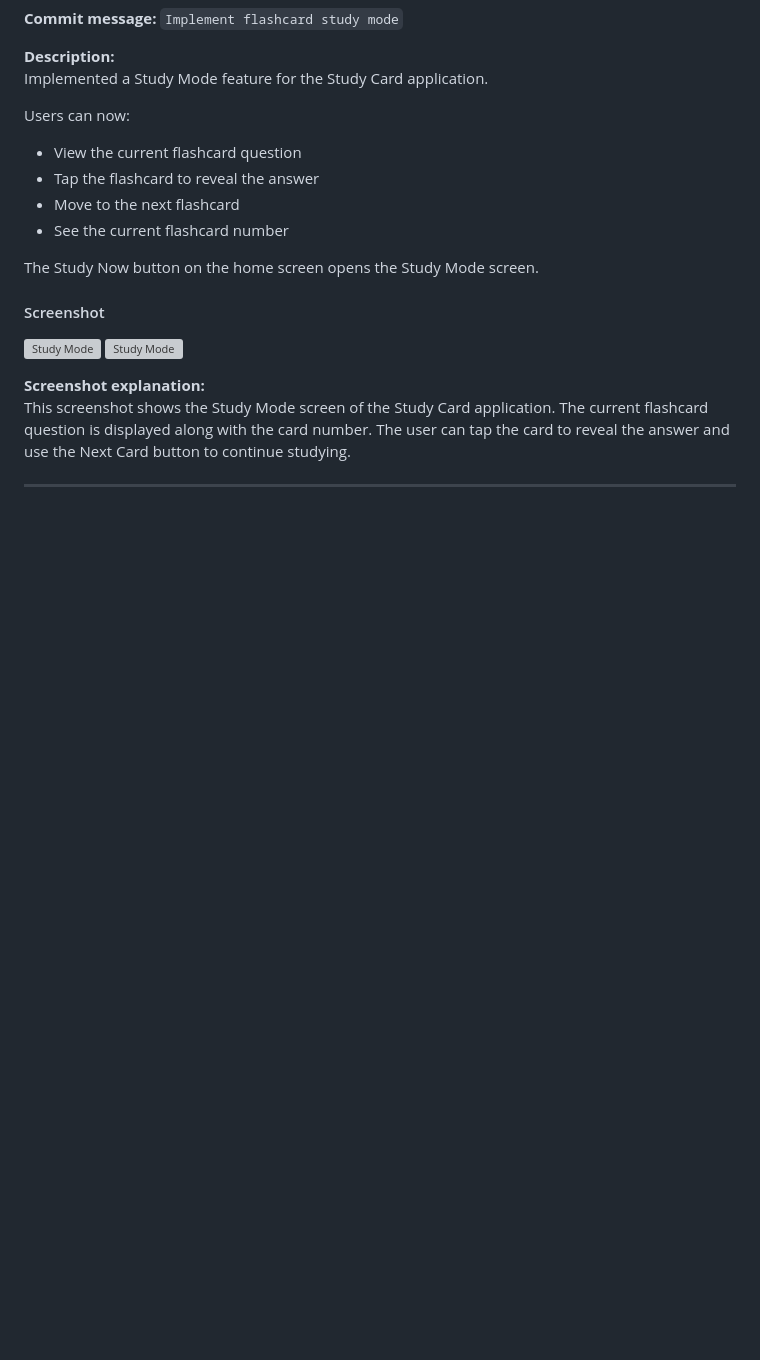
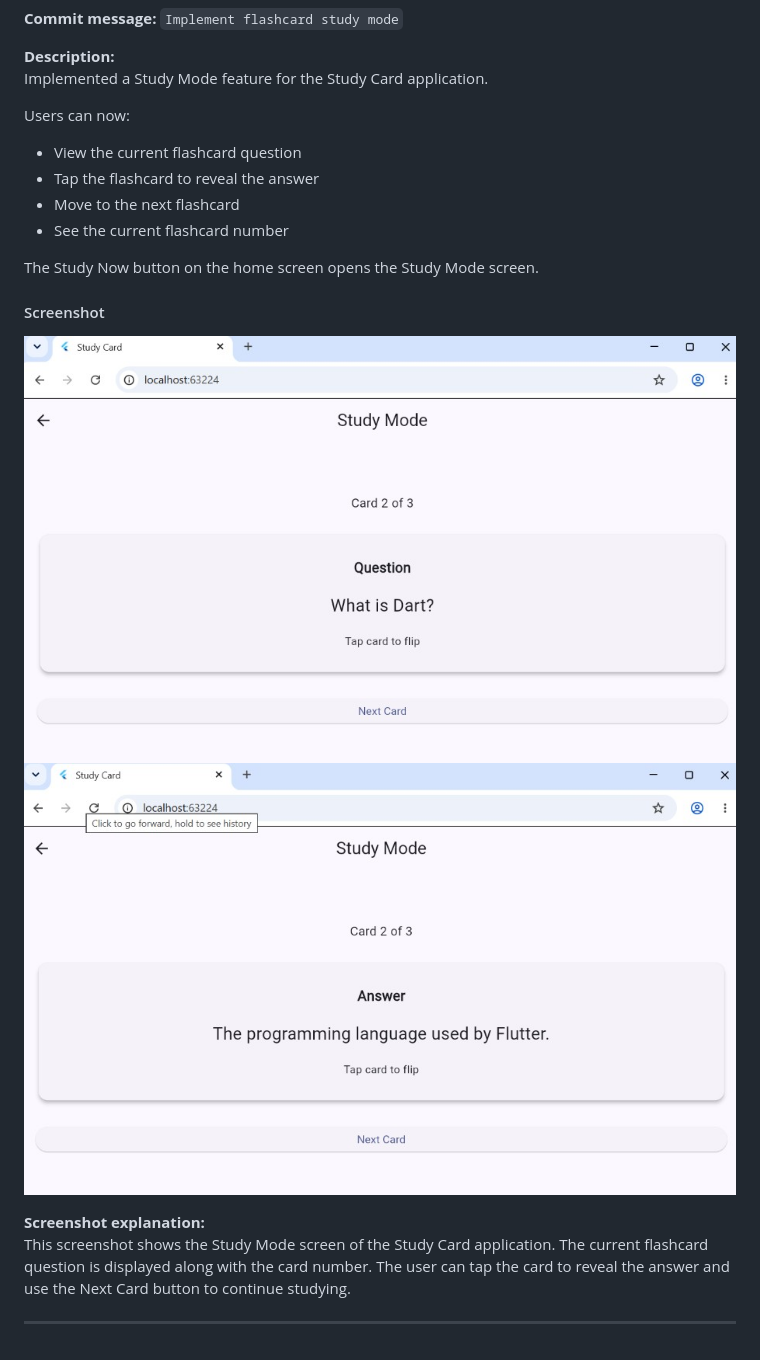
Before and after one commit to snehitha-coder/Study-Card-app, a Markdown page: README.md, the part around the change. Drawn GitHub-style; blank space fills up the shorter version; grey boxes are pictures that could not be loaded.

Commit message:
Implement flashcard study mode

```diff
--- a/README.md
+++ b/README.md
@@ -103,8 +103,8 @@ The Study Now button on the home screen opens the Study Mode screen.
 
 #### Screenshot
 
-![Study Mode](screenshots/commit-5.1.png)
-![Study Mode](screenshots/commit-5.2.png)
+![Study Mode](screenshots/commit-5.1.jpg)
+![Study Mode](screenshots/commit-5.2.jpg)
 
 **Screenshot explanation:**
 This screenshot shows the Study Mode screen of the Study Card application.
```
